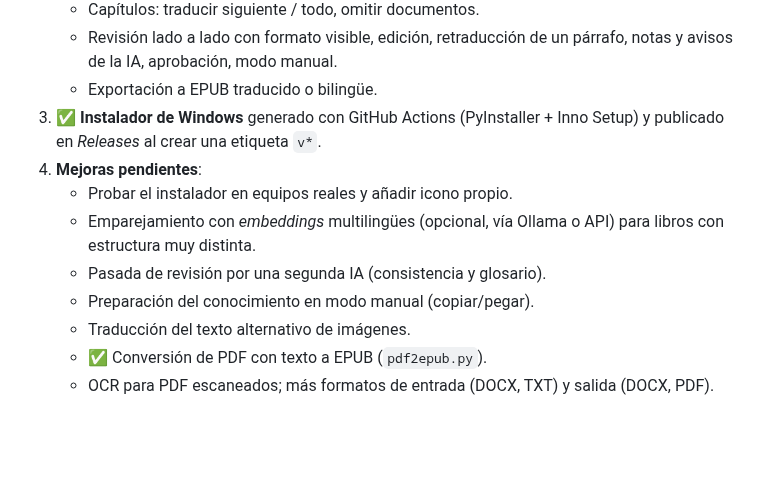
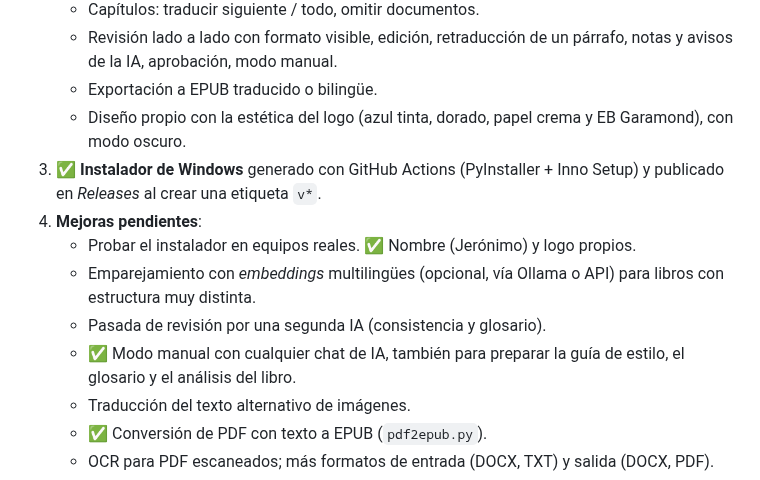
Before and after one commit to Willyssj3/Jeronimo, a Markdown page: docs/PLAN.md, the part around the change. Drawn GitHub-style; blank space fills up the shorter version.

```diff
--- a/docs/PLAN.md
+++ b/docs/PLAN.md
@@ -79,14 +79,17 @@ el coste estimado.
    - Revisión lado a lado con formato visible, edición, retraducción de un
      párrafo, notas y avisos de la IA, aprobación, modo manual.
    - Exportación a EPUB traducido o bilingüe.
+   - Diseño propio con la estética del logo (azul tinta, dorado, papel
+     crema y EB Garamond), con modo oscuro.
 3. ✅ **Instalador de Windows** generado con GitHub Actions (PyInstaller +
    Inno Setup) y publicado en *Releases* al crear una etiqueta `v*`.
 4. **Mejoras pendientes**:
-   - Probar el instalador en equipos reales y añadir icono propio.
+   - Probar el instalador en equipos reales. ✅ Nombre (Jerónimo) y logo propios.
    - Emparejamiento con *embeddings* multilingües (opcional, vía Ollama o API)
      para libros con estructura muy distinta.
    - Pasada de revisión por una segunda IA (consistencia y glosario).
-   - Preparación del conocimiento en modo manual (copiar/pegar).
+   - ✅ Modo manual con cualquier chat de IA, también para preparar la guía
+     de estilo, el glosario y el análisis del libro.
    - Traducción del texto alternativo de imágenes.
    - ✅ Conversión de PDF con texto a EPUB (`pdf2epub.py`).
    - OCR para PDF escaneados; más formatos de entrada (DOCX, TXT) y salida (DOCX, PDF).
```
Also changed, not shown: README.md (+38 -5 lines), docs/captura-inicio.png (added), docs/captura-revision.png (added).
